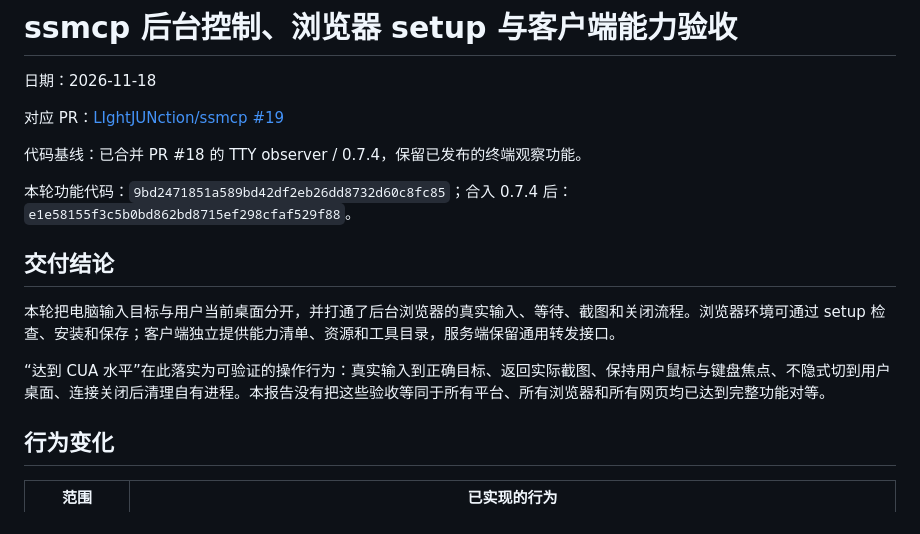
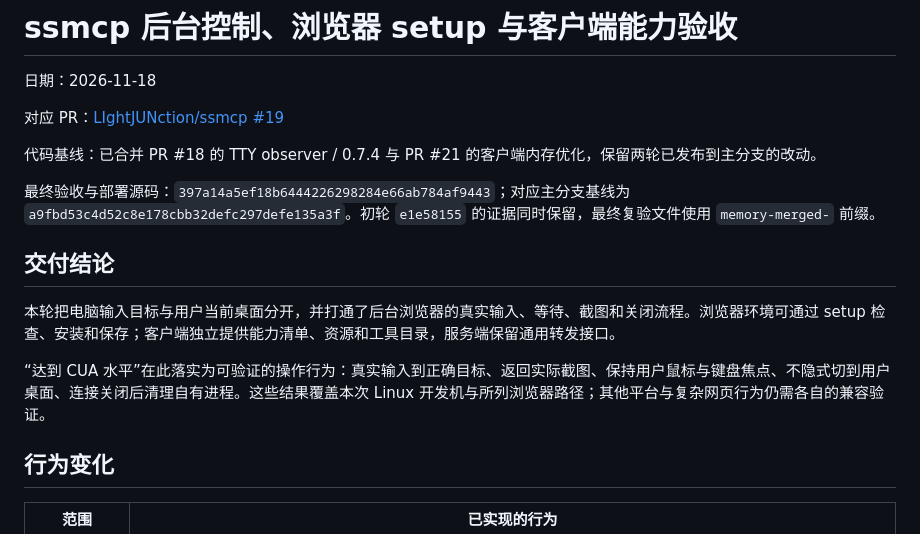
Before and after one commit to LIghtJUNction/ssmcp, a Markdown page: docs/validation-cua-client-capabilities.md, the part around one of its changes. Drawn GitHub-style.

```diff
--- a/docs/validation-cua-client-capabilities.md
+++ b/docs/validation-cua-client-capabilities.md
@@ -4,15 +4,15 @@
 
 对应 PR：[LIghtJUNction/ssmcp #19](https://github.com/LIghtJUNction/ssmcp/pull/19)
 
-代码基线：已合并 PR #18 的 TTY observer / 0.7.4，保留已发布的终端观察功能。
+代码基线：已合并 PR #18 的 TTY observer / 0.7.4 与 PR #21 的客户端内存优化，保留两轮已发布到主分支的改动。
 
-本轮功能代码：`9bd2471851a589bd42df2eb26dd8732d60c8fc85`；合入 0.7.4 后：`e1e58155f3c5b0bd862bd8715ef298cfaf529f88`。
+最终验收与部署源码：`397a14a5ef18b6444226298284e66ab784af9443`；对应主分支基线为 `a9fbd53c4d52c8e178cbb32defc297defe135a3f`。初轮 `e1e58155` 的证据同时保留，最终复验文件使用 `memory-merged-` 前缀。
 
 ## 交付结论
 
 本轮把电脑输入目标与用户当前桌面分开，并打通了后台浏览器的真实输入、等待、截图和关闭流程。浏览器环境可通过 setup 检查、安装和保存；客户端独立提供能力清单、资源和工具目录，服务端保留通用转发接口。
 
-“达到 CUA 水平”在此落实为可验证的操作行为：真实输入到正确目标、返回实际截图、保持用户鼠标与键盘焦点、不隐式切到用户桌面、连接关闭后清理自有进程。本报告没有把这些验收等同于所有平台、所有浏览器和所有网页均已达到完整功能对等。
+“达到 CUA 水平”在此落实为可验证的操作行为：真实输入到正确目标、返回实际截图、保持用户鼠标与键盘焦点、不隐式切到用户桌面、连接关闭后清理自有进程。这些结果覆盖本次 Linux 开发机与所列浏览器路径；其他平台与复杂网页行为仍需各自的兼容验证。
 
 ## 行为变化
 
```
Also changed, not shown: other parts of docs/validation-cua-client-capabilities.md (+15 -15 lines), docs/reports/cua-client-capabilities-20261118/memory-merged-owned-background-browser.jpg (added), 9 other files.
